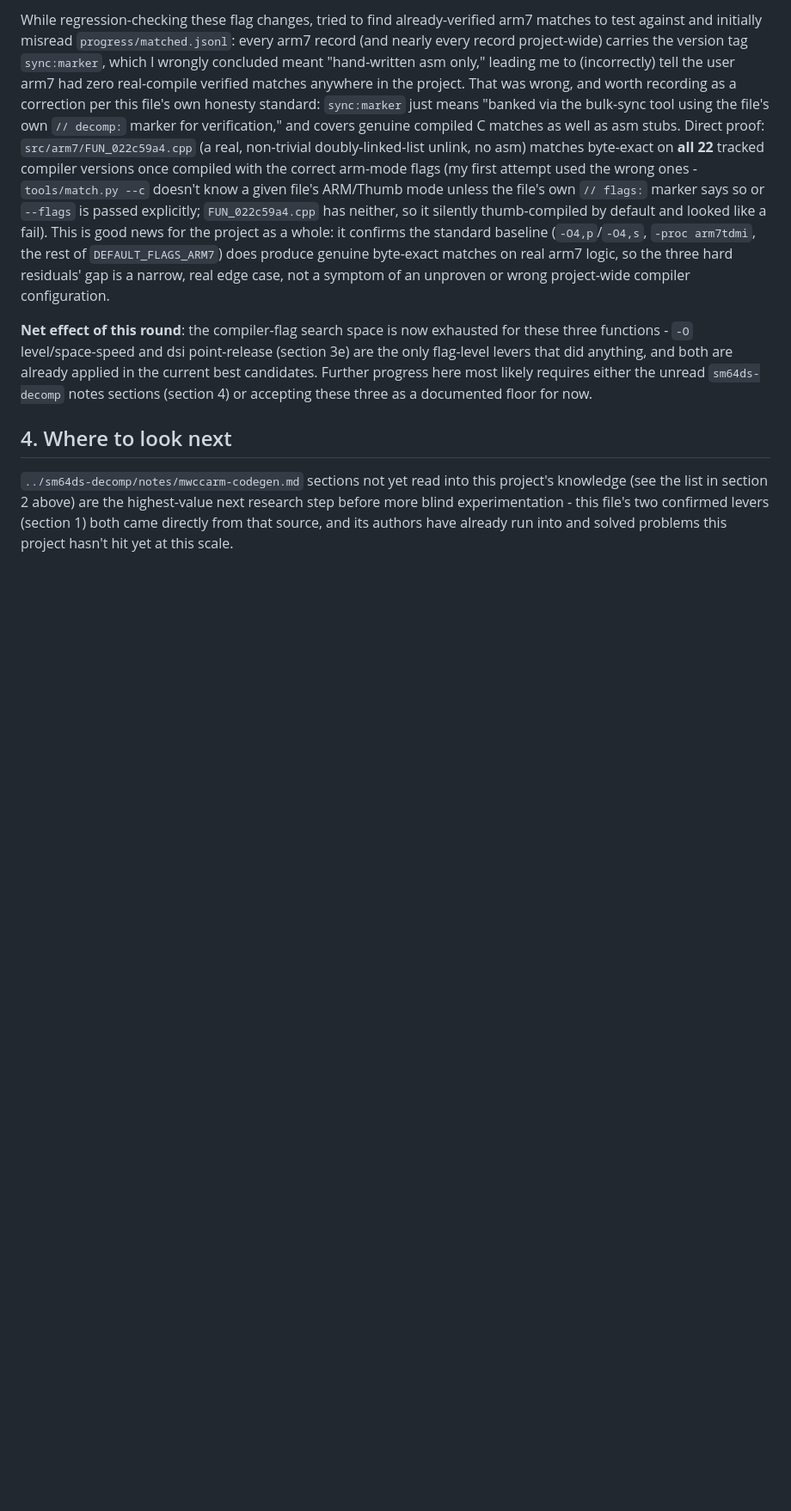
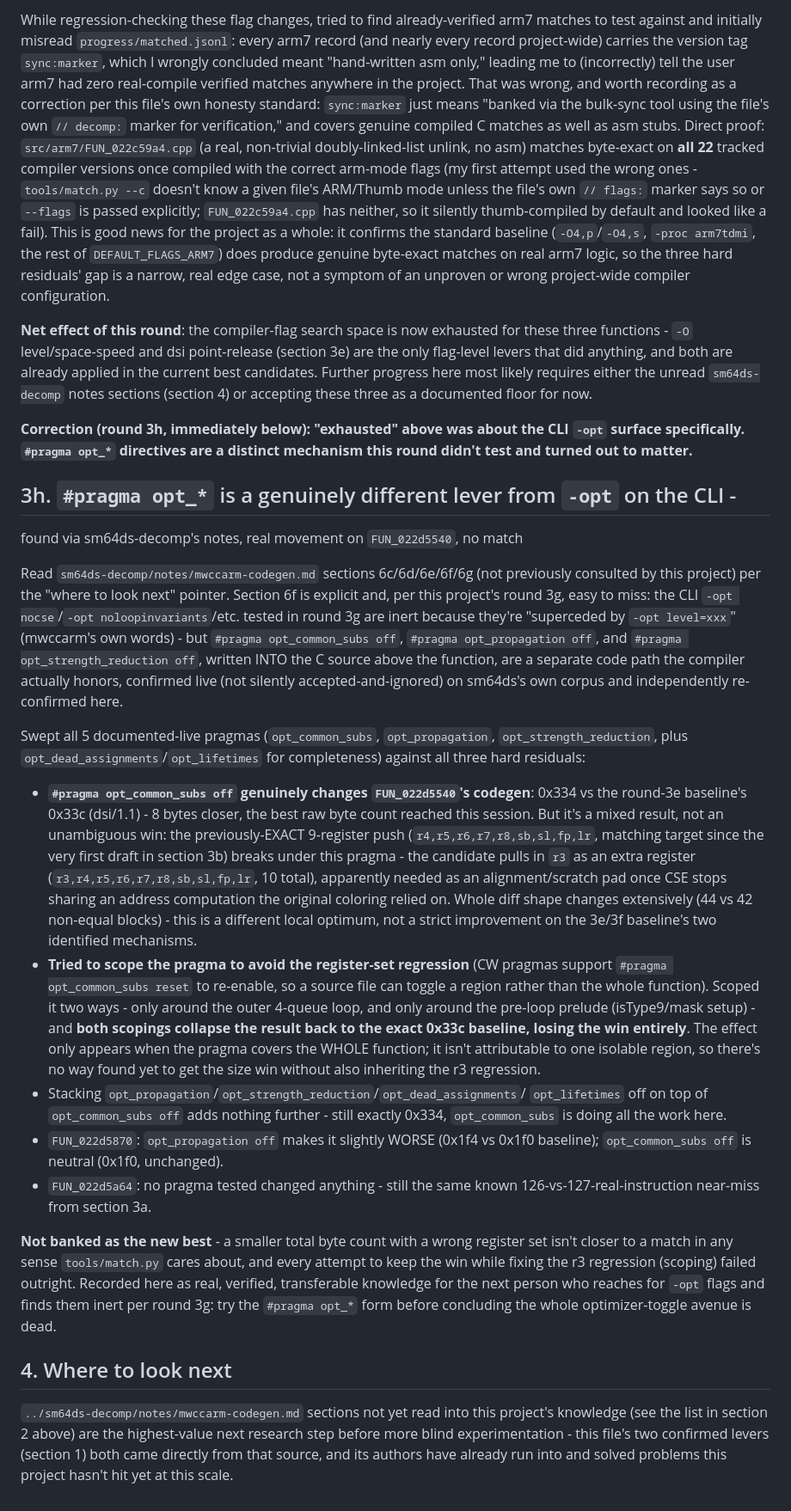
Before and after one commit to mitch030504/pictochat-decomp, a Markdown page: notes/mwccarm-codegen.md, the part around the change. Shown at 86% size. Drawn GitHub-style; blank space fills up the shorter version.

Commit message:
mwccarm-codegen.md: round 3h - #pragma opt_* is a real, distinct lever from -opt CLI flags
Read sm64ds-decomp's notes sections 6c-6g. Their docs are explicit that
CLI -opt suboptions (confirmed inert here in round 3g) and source-level
#pragma opt_* directives are different code paths - the pragmas are
genuinely honored. Confirmed: #pragma opt_common_subs off gets
FUN_022d5540 to 0x334 (8 bytes closer than the round 3e baseline), but
it's a mixed result - the previously-exact 9-register push breaks,
pulling in an extra r3 pad register. Tried scoping the pragma to avoid
the regression (CW pragmas support a "reset" to re-enable); both
scopings tried collapse back to the unmodified baseline, so the win
isn't isolable from the regression. Not banked as a new best, but
recorded as real transferable knowledge - pragmas are worth trying
even when -opt CLI flags test inert.

```diff
--- a/notes/mwccarm-codegen.md
+++ b/notes/mwccarm-codegen.md
@@ -1303,6 +1303,65 @@ and both are already applied in the current best candidates. Further
 progress here most likely requires either the unread `sm64ds-decomp` notes
 sections (section 4) or accepting these three as a documented floor for now.
 
+**Correction (round 3h, immediately below): "exhausted" above was about the
+CLI `-opt` surface specifically. `#pragma opt_*` directives are a distinct
+mechanism this round didn't test and turned out to matter.**
+
+## 3h. `#pragma opt_*` is a genuinely different lever from `-opt` on the CLI -
+found via sm64ds-decomp's notes, real movement on `FUN_022d5540`, no match
+
+Read `sm64ds-decomp/notes/mwccarm-codegen.md` sections 6c/6d/6e/6f/6g (not
+previously consulted by this project) per the "where to look next" pointer.
+Section 6f is explicit and, per this project's round 3g, easy to miss: the
+CLI `-opt nocse`/`-opt noloopinvariants`/etc. tested in round 3g are inert
+because they're "superceded by `-opt level=xxx`" (mwccarm's own words) - but
+`#pragma opt_common_subs off`, `#pragma opt_propagation off`, and
+`#pragma opt_strength_reduction off`, written INTO the C source above the
+function, are a separate code path the compiler actually honors, confirmed
+live (not silently accepted-and-ignored) on sm64ds's own corpus and
+independently re-confirmed here.
+
+Swept all 5 documented-live pragmas (`opt_common_subs`, `opt_propagation`,
+`opt_strength_reduction`, plus `opt_dead_assignments`/`opt_lifetimes` for
+completeness) against all three hard residuals:
+
+- **`#pragma opt_common_subs off` genuinely changes `FUN_022d5540`'s
+  codegen**: 0x334 vs the round-3e baseline's 0x33c (dsi/1.1) - 8 bytes
+  closer, the best raw byte count reached this session. But it's a mixed
+  result, not an unambiguous win: the previously-EXACT 9-register push
+  (`r4,r5,r6,r7,r8,sb,sl,fp,lr`, matching target since the very first draft
+  in section 3b) breaks under this pragma - the candidate pulls in `r3` as
+  an extra register (`r3,r4,r5,r6,r7,r8,sb,sl,fp,lr`, 10 total), apparently
+  needed as an alignment/scratch pad once CSE stops sharing an address
+  computation the original coloring relied on. Whole diff shape changes
+  extensively (44 vs 42 non-equal blocks) - this is a different local
+  optimum, not a strict improvement on the 3e/3f baseline's two identified
+  mechanisms.
+- **Tried to scope the pragma to avoid the register-set regression** (CW
+  pragmas support `#pragma opt_common_subs reset` to re-enable, so a source
+  file can toggle a region rather than the whole function). Scoped it two
+  ways - only around the outer 4-queue loop, and only around the pre-loop
+  prelude (isType9/mask setup) - and **both scopings collapse the result
+  back to the exact 0x33c baseline, losing the win entirely**. The effect
+  only appears when the pragma covers the WHOLE function; it isn't
+  attributable to one isolable region, so there's no way found yet to get
+  the size win without also inheriting the r3 regression.
+- Stacking `opt_propagation`/`opt_strength_reduction`/`opt_dead_assignments`/
+  `opt_lifetimes` off on top of `opt_common_subs off` adds nothing further -
+  still exactly 0x334, `opt_common_subs` is doing all the work here.
+- `FUN_022d5870`: `opt_propagation off` makes it slightly WORSE (0x1f4 vs
+  0x1f0 baseline); `opt_common_subs off` is neutral (0x1f0, unchanged).
+- `FUN_022d5a64`: no pragma tested changed anything - still the same known
+  126-vs-127-real-instruction near-miss from section 3a.
+
+**Not banked as the new best** - a smaller total byte count with a wrong
+register set isn't closer to a match in any sense `tools/match.py` cares
+about, and every attempt to keep the win while fixing the r3 regression
+(scoping) failed outright. Recorded here as real, verified, transferable
+knowledge for the next person who reaches for `-opt` flags and finds them
+inert per round 3g: try the `#pragma opt_*` form before concluding the whole
+optimizer-toggle avenue is dead.
+
 ## 4. Where to look next
 
 `../sm64ds-decomp/notes/mwccarm-codegen.md` sections not yet read into this project's
```
